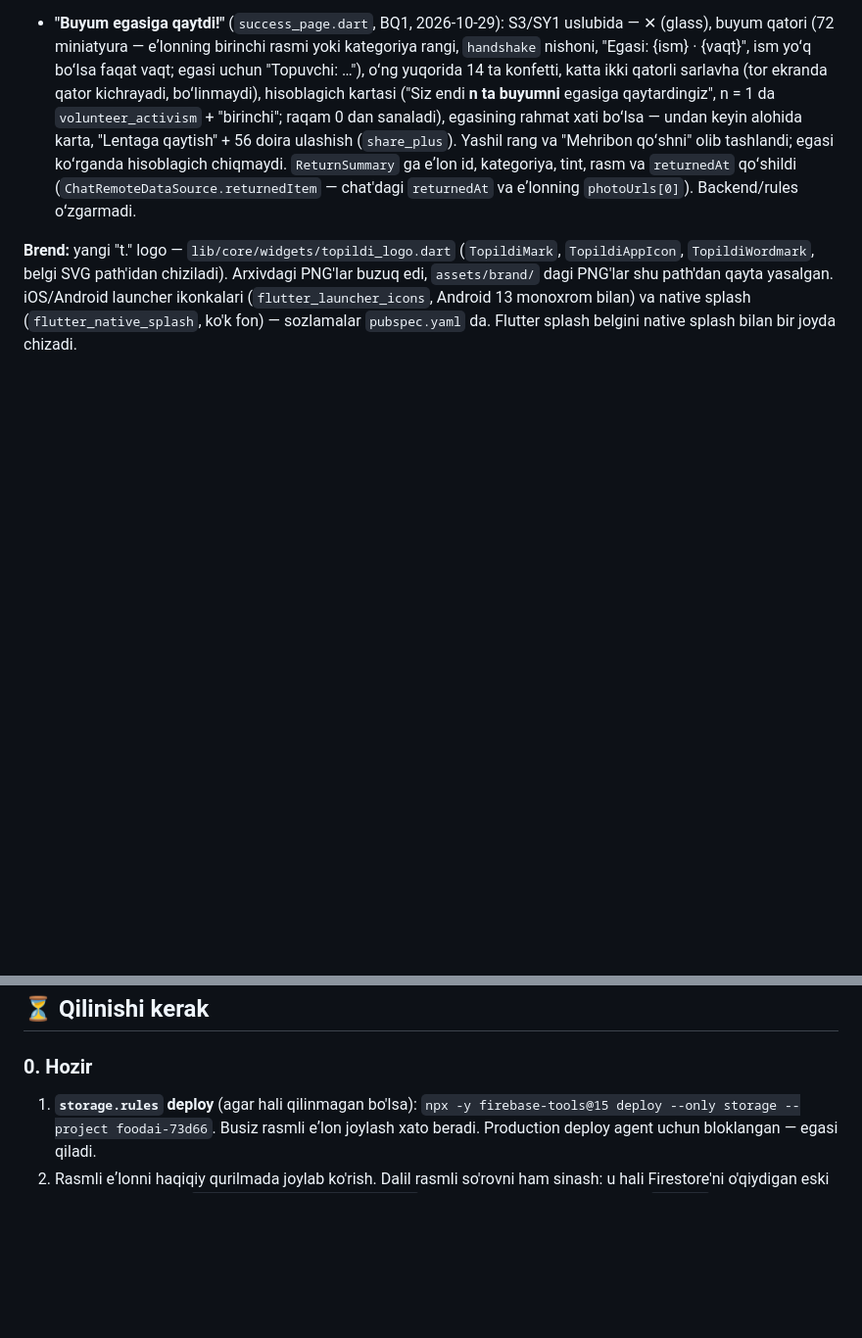
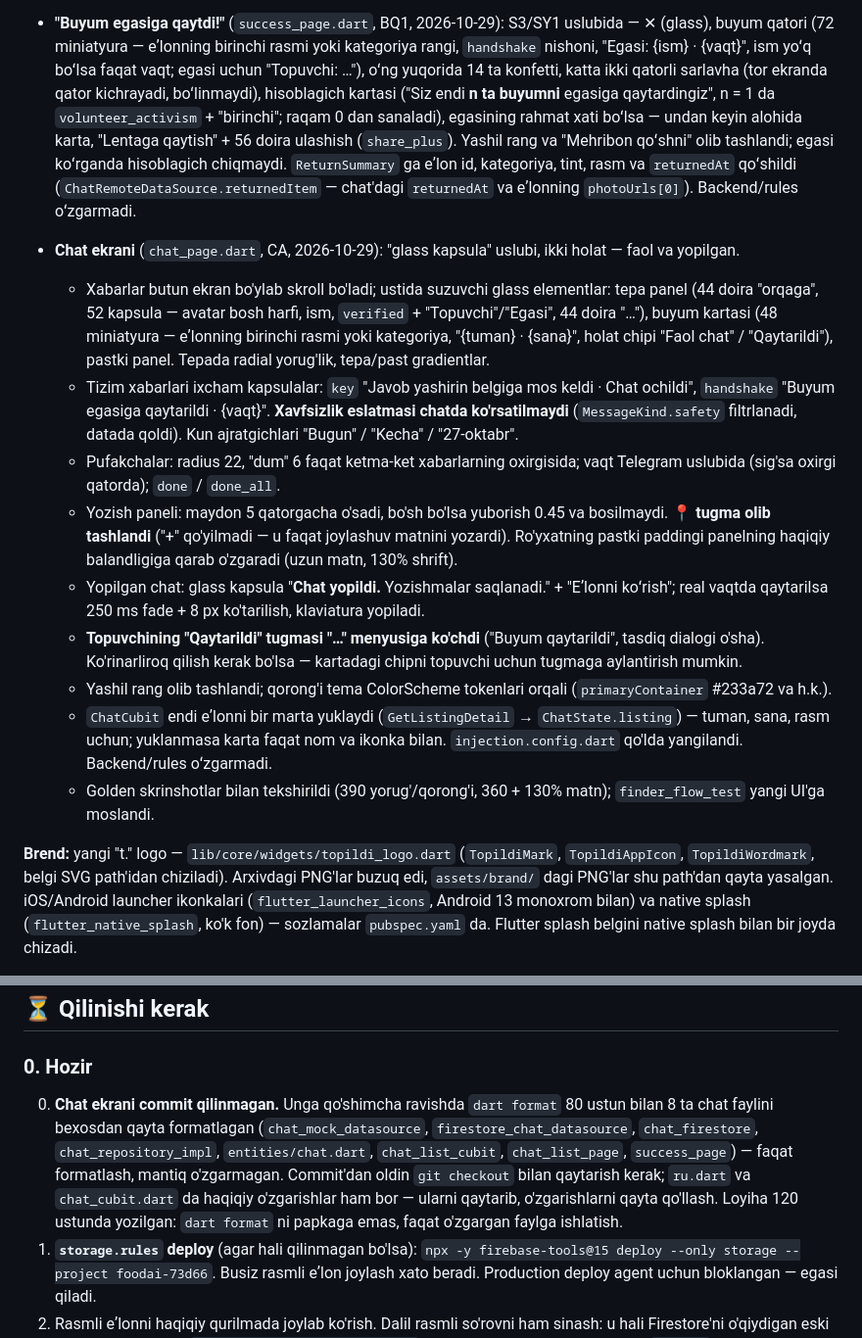
Before and after one commit to Dimamaman/topildi, a Markdown page: docs/PROGRESS.md, 2 parts joined by grey strips. Shown at 98% size. Rendered like a GitHub page; blank space fills up the shorter version.

Commit message:
new chat

```diff
--- a/docs/PROGRESS.md
+++ b/docs/PROGRESS.md
@@ -133,6 +133,17 @@ Cloud Functions yo'q: chatni ilova yaratadi, xavfsizlikni Firestore rules taʼmi
 
 - **"Buyum egasiga qaytdi!"** (`success_page.dart`, BQ1, 2026-10-29): S3/SY1 uslubida — ✕ (glass), buyum qatori (72 miniatyura — eʼlonning birinchi rasmi yoki kategoriya rangi, `handshake` nishoni, "Egasi: {ism} · {vaqt}", ism yoʻq boʻlsa faqat vaqt; egasi uchun "Topuvchi: …"), oʻng yuqorida 14 ta konfetti, katta ikki qatorli sarlavha (tor ekranda qator kichrayadi, boʻlinmaydi), hisoblagich kartasi ("Siz endi **n ta buyumni** egasiga qaytardingiz", n = 1 da `volunteer_activism` + "birinchi"; raqam 0 dan sanaladi), egasining rahmat xati boʻlsa — undan keyin alohida karta, "Lentaga qaytish" + 56 doira ulashish (`share_plus`). Yashil rang va "Mehribon qoʻshni" olib tashlandi; egasi koʻrganda hisoblagich chiqmaydi. `ReturnSummary` ga eʼlon id, kategoriya, tint, rasm va `returnedAt` qoʻshildi (`ChatRemoteDataSource.returnedItem` — chat'dagi `returnedAt` va eʼlonning `photoUrls[0]`). Backend/rules oʻzgarmadi.
 
+- **Chat ekrani** (`chat_page.dart`, CA, 2026-10-29): "glass kapsula" uslubi, ikki holat — faol va yopilgan.
+  - Xabarlar butun ekran bo'ylab skroll bo'ladi; ustida suzuvchi glass elementlar: tepa panel (44 doira "orqaga", 52 kapsula — avatar bosh harfi, ism, `verified` + "Topuvchi"/"Egasi", 44 doira "…"), buyum kartasi (48 miniatyura — eʼlonning birinchi rasmi yoki kategoriya, "{tuman} · {sana}", holat chipi "Faol chat" / "Qaytarildi"), pastki panel. Tepada radial yorug'lik, tepa/past gradientlar.
+  - Tizim xabarlari ixcham kapsulalar: `key` "Javob yashirin belgiga mos keldi · Chat ochildi", `handshake` "Buyum egasiga qaytarildi · {vaqt}". **Xavfsizlik eslatmasi chatda ko'rsatilmaydi** (`MessageKind.safety` filtrlanadi, datada qoldi). Kun ajratgichlari "Bugun" / "Kecha" / "27-oktabr".
+  - Pufakchalar: radius 22, "dum" 6 faqat ketma-ket xabarlarning oxirgisida; vaqt Telegram uslubida (sig'sa oxirgi qatorda); `done` / `done_all`.
+  - Yozish paneli: maydon 5 qatorgacha o'sadi, bo'sh bo'lsa yuborish 0.45 va bosilmaydi. **📍 tugma olib tashlandi** ("+" qo'yilmadi — u faqat joylashuv matnini yozardi). Ro'yxatning pastki paddingi panelning haqiqiy balandligiga qarab o'zgaradi (uzun matn, 130% shrift).
+  - Yopilgan chat: glass kapsula "**Chat yopildi.** Yozishmalar saqlanadi." + "Eʼlonni koʻrish"; real vaqtda qaytarilsa 250 ms fade + 8 px ko'tarilish, klaviatura yopiladi.
+  - **Topuvchining "Qaytarildi" tugmasi "…" menyusiga ko'chdi** ("Buyum qaytarildi", tasdiq dialogi o'sha). Ko'rinarliroq qilish kerak bo'lsa — kartadagi chipni topuvchi uchun tugmaga aylantirish mumkin.
+  - Yashil rang olib tashlandi; qorong'i tema ColorScheme tokenlari orqali (`primaryContainer` #233a72 va h.k.).
+  - `ChatCubit` endi eʼlonni bir marta yuklaydi (`GetListingDetail` → `ChatState.listing`) — tuman, sana, rasm uchun; yuklanmasa karta faqat nom va ikonka bilan. `injection.config.dart` qo'lda yangilandi. Backend/rules oʻzgarmadi.
+  - Golden skrinshotlar bilan tekshirildi (390 yorug'/qorong'i, 360 + 130% matn); `finder_flow_test` yangi UI'ga moslandi.
+
 **Brend:** yangi "t." logo — `lib/core/widgets/topildi_logo.dart` (`TopildiMark`, `TopildiAppIcon`, `TopildiWordmark`, belgi SVG path'idan chiziladi). Arxivdagi PNG'lar buzuq edi, `assets/brand/` dagi PNG'lar shu path'dan qayta yasalgan. iOS/Android launcher ikonkalari (`flutter_launcher_icons`, Android 13 monoxrom bilan) va native splash (`flutter_native_splash`, ko'k fon) — sozlamalar `pubspec.yaml` da. Flutter splash belgini native splash bilan bir joyda chizadi.
 
 **Umumiy loading kapsula** — `lib/core/widgets/topildi_loader.dart` (`TopildiLoader.run`): Dynamic Island ostidan tushadi, orqa fonni va "orqaga" ni bloklaydi, "tugadi" / xato + "Qayta". Ulangan: eʼlonni o'chirish, eʼlon joylash, profilni saqlash, chiqish, so'rov yuborish, eʼlonni saqlash (tahrir), so'rovni bekor qilish.
@@ -167,6 +178,7 @@ Cloud Functions yo'q: chatni ilova yaratadi, xavfsizlikni Firestore rules taʼmi
 
 ### 0. Hozir
 
+0. **Chat ekrani commit qilinmagan.** Unga qo'shimcha ravishda `dart format` 80 ustun bilan 8 ta chat faylini bexosdan qayta formatlagan (`chat_mock_datasource`, `firestore_chat_datasource`, `chat_firestore`, `chat_repository_impl`, `entities/chat.dart`, `chat_list_cubit`, `chat_list_page`, `success_page`) — faqat formatlash, mantiq o'zgarmagan. Commit'dan oldin `git checkout` bilan qaytarish kerak; `ru.dart` va `chat_cubit.dart` da haqiqiy o'zgarishlar ham bor — ularni qaytarib, o'zgarishlarni qayta qo'llash. Loyiha 120 ustunda yozilgan: `dart format` ni papkaga emas, faqat o'zgargan faylga ishlatish.
 1. **`storage.rules` deploy** (agar hali qilinmagan bo'lsa): `npx -y firebase-tools@15 deploy --only storage --project foodai-73d66`. Busiz rasmli eʼlon joylash xato beradi. Production deploy agent uchun bloklangan — egasi qiladi.
 2. Rasmli eʼlonni haqiqiy qurilmada joylab ko'rish. Dalil rasmli so'rovni ham sinash: u hali Firestore'ni o'qiydigan eski Storage qoidasiga (`topildi/claims/{id}/proof.jpg`) tayanadi — xato bersa, uni ham `uploads` usuliga o'tkazish.
 3. **So'rovni bekor qilish kutishi** — qaror kutilmoqda: hozir 3 kun; tavsiya 24 soat (eslatma bilan bir vaqtda) yoki "muallif ko'rmagan bo'lsa darhol" (yangi "ko'rildi" maydoni kerak). O'zgartirish: `ClaimTarget.cancelAfter` + `firestore.rules` (`duration.value`) + rules deploy.
```
